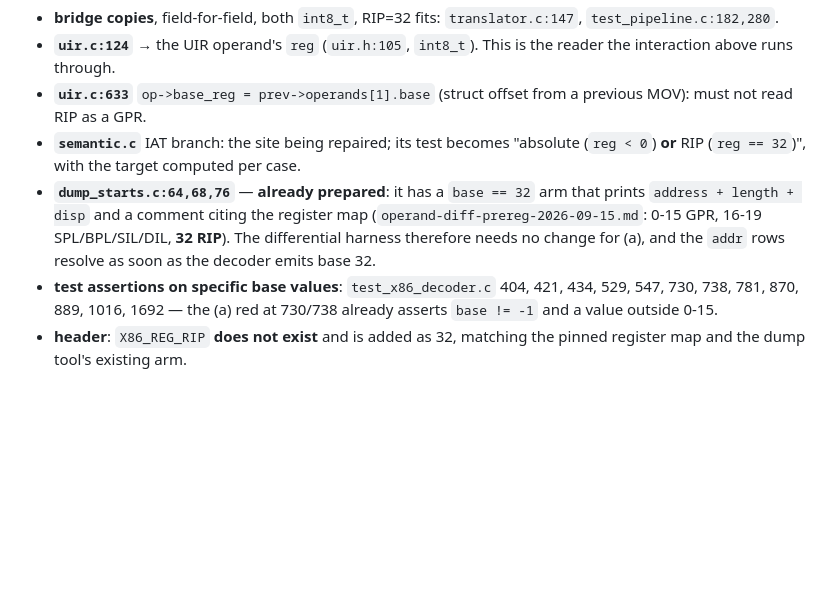
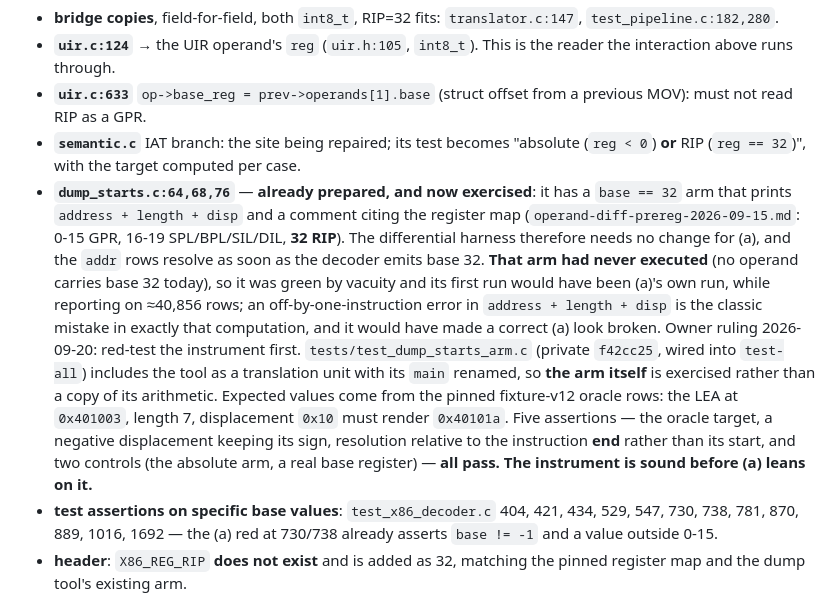
Before and after one commit to jeweledtech/bare-metal-forth, a Markdown page: docs/evidence/fix-a-prereg-2026-09-20.md, the part around the change. Rendered like a GitHub page; blank space fills up the shorter version.

Commit message:
evidence: the differential harness's RIP arm is red-tested before (a) can reach it
The arm that resolves a RIP-relative operand had never executed, so it was
green by vacuity and its first run would have been (a)'s own run while it
reports on ~40,856 addr rows. Owner ruling 2026-09-20: test the instrument
first. Five assertions against pinned fixture-v12 oracle values, exercising
the arm itself rather than a copy of its arithmetic, all pass: the
instrument is sound before (a) leans on it.

```diff
--- a/docs/evidence/fix-a-prereg-2026-09-20.md
+++ b/docs/evidence/fix-a-prereg-2026-09-20.md
@@ -73,12 +73,29 @@ reader of `.base` is named before a line changes:
 - **`semantic.c`** IAT branch: the site being repaired; its test
   becomes "absolute (`reg < 0`) **or** RIP (`reg == 32`)", with the
   target computed per case.
-- **`dump_starts.c:64,68,76`** — **already prepared**: it has a
-  `base == 32` arm that prints `address + length + disp` and a comment
-  citing the register map (`operand-diff-prereg-2026-09-15.md`:
-  0-15 GPR, 16-19 SPL/BPL/SIL/DIL, **32 RIP**). The differential
-  harness therefore needs no change for (a), and the `addr` rows
-  resolve as soon as the decoder emits base 32.
+- **`dump_starts.c:64,68,76`** — **already prepared, and now
+  exercised**: it has a `base == 32` arm that prints
+  `address + length + disp` and a comment citing the register map
+  (`operand-diff-prereg-2026-09-15.md`: 0-15 GPR, 16-19
+  SPL/BPL/SIL/DIL, **32 RIP**). The differential harness therefore
+  needs no change for (a), and the `addr` rows resolve as soon as the
+  decoder emits base 32.
+  **That arm had never executed** (no operand carries base 32 today),
+  so it was green by vacuity and its first run would have been (a)'s
+  own run, while reporting on ≈40,856 rows; an off-by-one-instruction
+  error in `address + length + disp` is the classic mistake in exactly
+  that computation, and it would have made a correct (a) look broken.
+  Owner ruling 2026-09-20: red-test the instrument first.
+  `tests/test_dump_starts_arm.c` (private `f42cc25`, wired into
+  `test-all`) includes the tool as a translation unit with its `main`
+  renamed, so **the arm itself** is exercised rather than a copy of
+  its arithmetic. Expected values come from the pinned fixture-v12
+  oracle rows: the LEA at `0x401003`, length 7, displacement `0x10`
+  must render `0x40101a`. Five assertions — the oracle target, a
+  negative displacement keeping its sign, resolution relative to the
+  instruction **end** rather than its start, and two controls (the
+  absolute arm, a real base register) — **all pass. The instrument is
+  sound before (a) leans on it.**
 - **test assertions on specific base values**: `test_x86_decoder.c`
   404, 421, 434, 529, 547, 730, 738, 781, 870, 889, 1016, 1692 —
   the (a) red at 730/738 already asserts `base != -1` and a value
```
